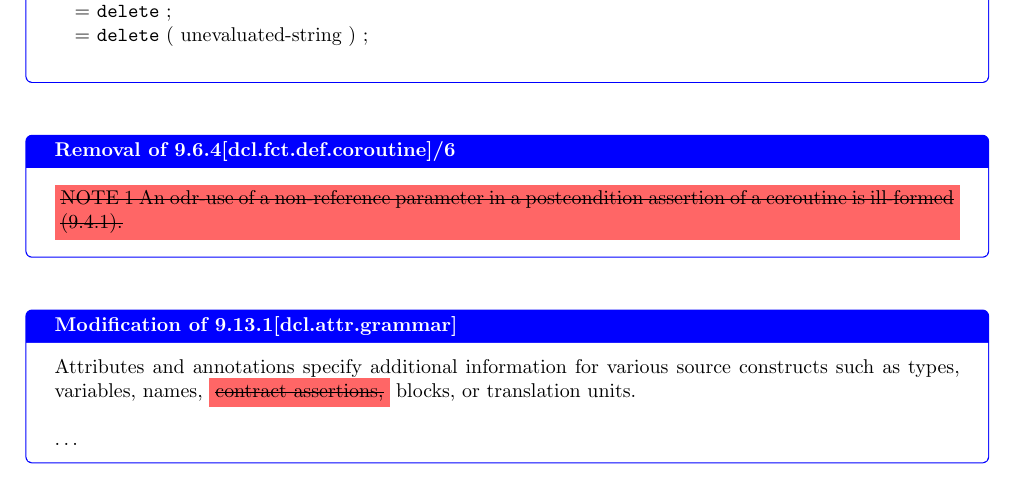
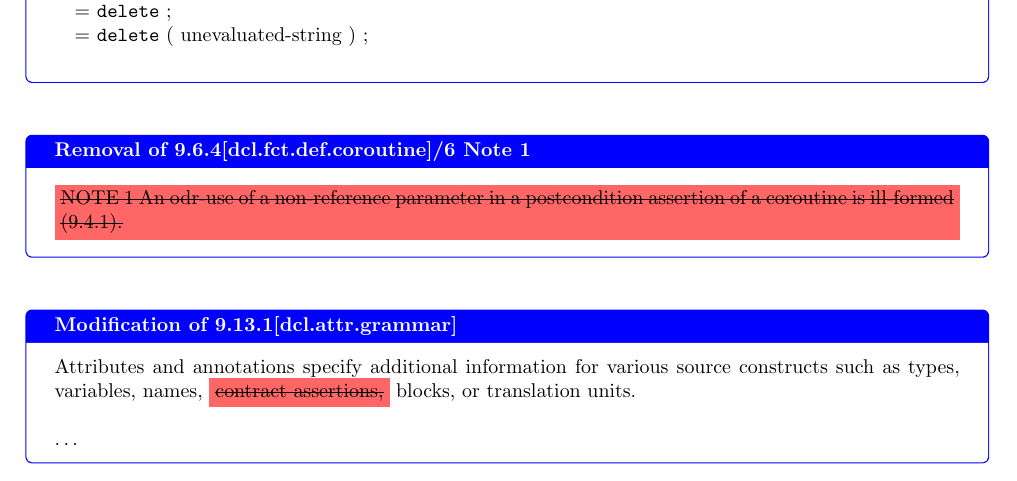
Before and after one commit to jdgarciauc3m/wg21-papers, a LaTeX paper (wording/paper.tex, which reads wording/dcl.tex): part of page 12 of 19, cut so that both start at the same text. Compiled offline with pdfLaTeX.

Commit message:
Fix modification labels for clarity in basic and dcl sections

```diff
--- a/wording/dcl.tex
+++ b/wording/dcl.tex
@@ -59,7 +59,7 @@ deleted-function-body :\\
 \tabto{1em}= \texttt{delete} ( unevaluated-string ) ;\\
 \end{modification}
 
-\begin{modification}[{Removal of 9.6.4[dcl.fct.def.coroutine]/6}]
+\begin{modification}[{Removal of 9.6.4[dcl.fct.def.coroutine]/6 Note 1}]
 \stdremove{NOTE 1 An odr-use of a non-reference parameter in a postcondition assertion of a
 coroutine is ill-formed (9.4.1).}
 \end{modification}
```
Also changed, not shown: wording/basic.tex (+1 -1 lines).
